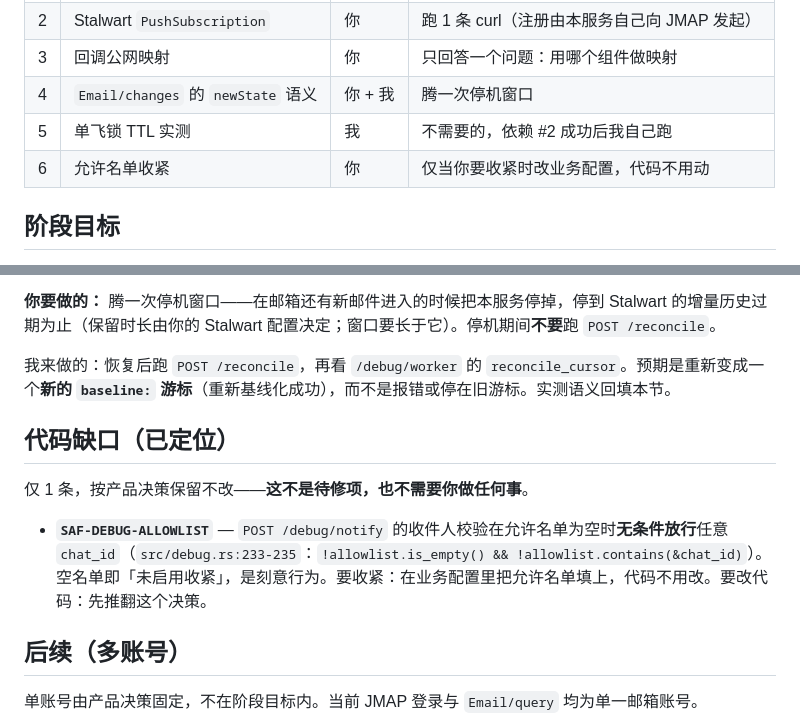
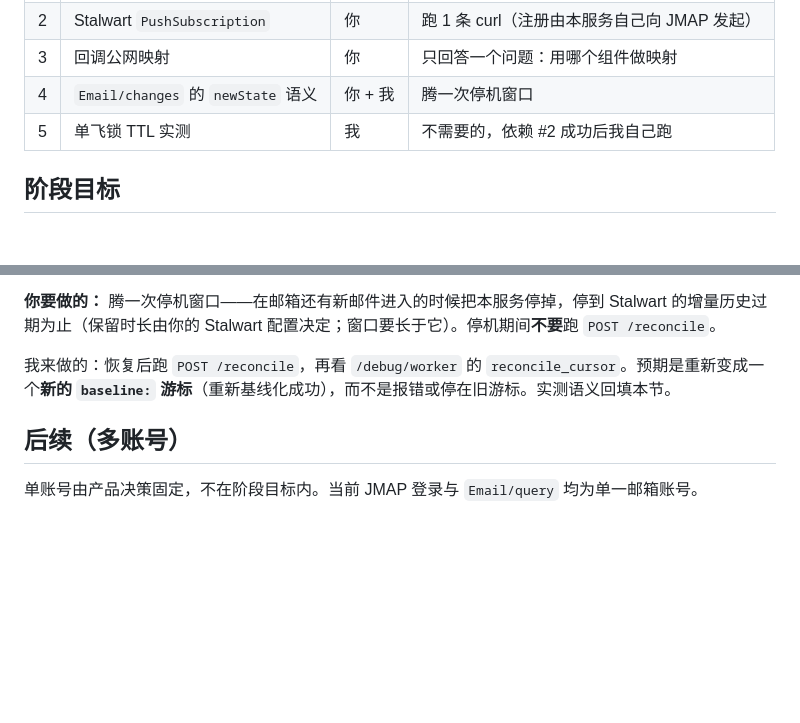
Before and after one commit to anonsaber/MessageWeave, a Markdown page: docs/opengaps.md, 2 parts joined by grey strips. Rendered like a GitHub page; blank space fills up the shorter version.

Commit message:
docs: close SAF-DEBUG-ALLOWLIST by risk acceptance
The PM accepts the residual on the strength of the two gates that are
already the documented production posture, so the item leaves the gap
file and docs/opengaps.md no longer has a 代码缺口 section at all.

Both gates verified in code before agreeing to the premise:
- closing debug is total: the dual-factor gate in src/main.rs:98-105
  feeds src/notify.rs:1340-1342, which only then merges debug_router();
  unset and the 7 routes do not exist, axum falls through to a generic
  404, so it is not a 401 and does not disclose the path exists
- the Worker refuses rather than forwards: cloudflare-worker/src/index.js
  :81-82 returns 404 route not forwarded for any path outside LB_ROUTES,
  and LB_ROUTES = SAFE_ROUTES holds exactly 15 entries with no /debug
  path. Confirmed by reading the list, not by trusting the README

So either gate alone is sufficient, which is stronger than the assumption
recorded in the gap entry, which treated the allowlist as the thing
keeping the other two apart.

The residual is already on paper and is the only real one: direct access
to the backend origin bypasses both. docs/deployment.md:103 says exactly
this, so nothing new had to be written, and design.md:349 now points
there and to docs/design.md §7.6 instead of at a section that no longer
exists.

- drop the allowlist row from the 你要做的事 table as well, or the table
  would advertise a task whose gap no longer exists
- docs/design.md:349 would have dangled on 「代码缺口」, so it now records
  the closure and its basis rather than a count of a deleted section
- docs/retired.md:81 says 「代码缺口」4 → 3. That is the recorded effect
  of the deletion it documents, so it stays as a past-tense fact rather
  than being rewritten to the current state of 0
- the behavioral fact stays where it belongs: docs/deployment.md:102 still
  documents that an empty allowlist does not block, and charter.md:279
  still registers the ID with its 启用须确认白名单已配置 condition.
  Only the gap status was removed
- GATE-DOCS 6/6 pass: ANCHOR 270 (was 272), SECTION-REF 226 (was 224,
  the two new cross-refs I added), PATH 394 (was 393, net +1 swap)

```diff
--- a/docs/opengaps.md
+++ b/docs/opengaps.md
@@ -13,7 +13,6 @@
 | 3 | 回调公网映射 | 你 | 只回答一个问题：用哪个组件做映射 |
 | 4 | `Email/changes` 的 `newState` 语义 | 你 + 我 | 腾一次停机窗口 |
 | 5 | 单飞锁 TTL 实测 | 我 | 不需要的，依赖 #2 成功后我自己跑 |
-| 6 | 允许名单收紧 | 你 | 仅当你要收紧时改业务配置，代码不用动 |
 
 ## 阶段目标
 
@@ -94,12 +93,6 @@ TTL 参数已在代码里写死、单测也已覆盖，但真实场景下的实
 
 我来做的：恢复后跑 `POST /reconcile`，再看 `/debug/worker` 的 `reconcile_cursor`。预期是重新变成一个**新的 `baseline:` 游标**（重新基线化成功），而不是报错或停在旧游标。实测语义回填本节。
 
-## 代码缺口（已定位）
-
-仅 1 条，按产品决策保留不改——**这不是待修项，也不需要你做任何事**。
-
-- **`SAF-DEBUG-ALLOWLIST`** — `POST /debug/notify` 的收件人校验在允许名单为空时**无条件放行**任意 `chat_id`（`src/debug.rs:233-235`：`!allowlist.is_empty() && !allowlist.contains(&chat_id)`）。空名单即「未启用收紧」，是刻意行为。要收紧：在业务配置里把允许名单填上，代码不用改。要改代码：先推翻这个决策。
-
 ## 后续（多账号）
 
 单账号由产品决策固定，不在阶段目标内。当前 JMAP 登录与 `Email/query` 均为单一邮箱账号。
```
Also changed, not shown: docs/design.md (+1 -1 lines).
